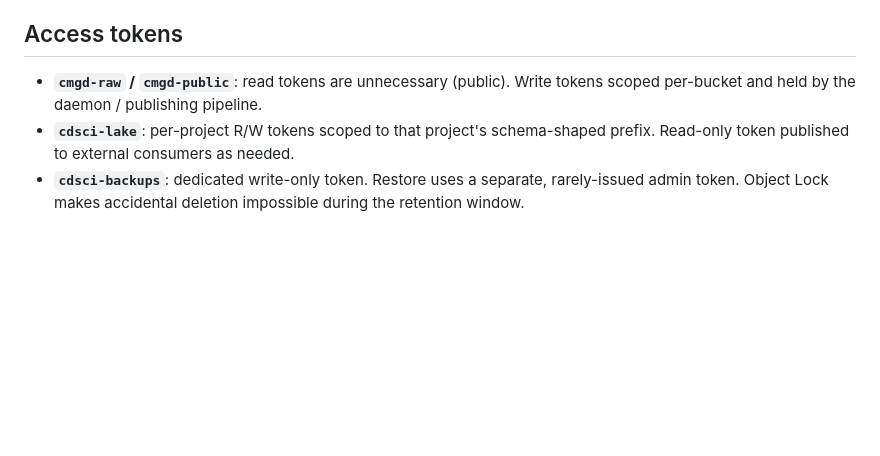
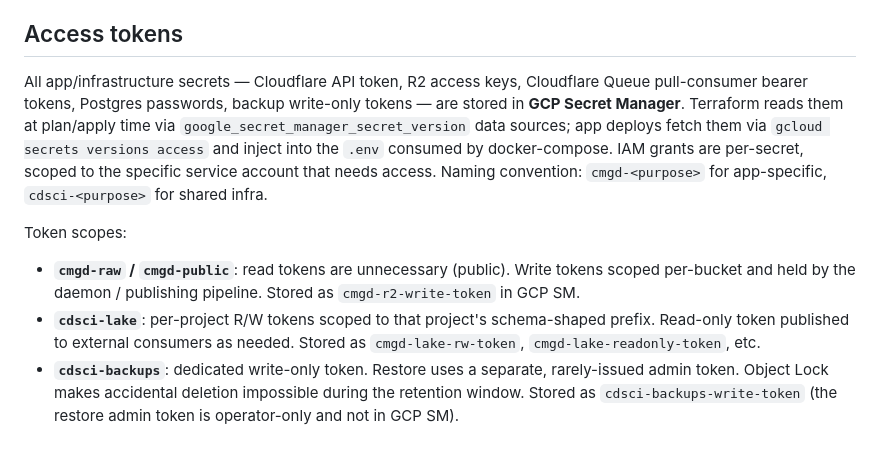
Before and after one commit to seandavi/nextflow_telemetry, a Markdown page: docs/storage-layout.md, the part around the change. Drawn GitHub-style; blank space fills up the shorter version.

Commit message:
docs(storage-layout): secrets convention — all credentials in GCP Secret Manager
Document that Cloudflare/R2/Queue/Postgres credentials all live in GCP
Secret Manager, with Terraform reading via data sources and app deploys
fetching via gcloud at deploy time. Naming: cmgd-* for app-specific,
cdsci-* for shared infra.

Co-Authored-By: Claude Opus 4.7 (1M context) <noreply@anthropic.com>

```diff
--- a/docs/storage-layout.md
+++ b/docs/storage-layout.md
@@ -114,6 +114,10 @@ The consumer is a small async task in the telemetry API process: pull → upsert
 
 ## Access tokens
 
-- **`cmgd-raw` / `cmgd-public`**: read tokens are unnecessary (public). Write tokens scoped per-bucket and held by the daemon / publishing pipeline.
-- **`cdsci-lake`**: per-project R/W tokens scoped to that project's schema-shaped prefix. Read-only token published to external consumers as needed.
-- **`cdsci-backups`**: dedicated write-only token. Restore uses a separate, rarely-issued admin token. Object Lock makes accidental deletion impossible during the retention window.
+All app/infrastructure secrets — Cloudflare API token, R2 access keys, Cloudflare Queue pull-consumer bearer tokens, Postgres passwords, backup write-only tokens — are stored in **GCP Secret Manager**. Terraform reads them at plan/apply time via `google_secret_manager_secret_version` data sources; app deploys fetch them via `gcloud secrets versions access` and inject into the `.env` consumed by docker-compose. IAM grants are per-secret, scoped to the specific service account that needs access. Naming convention: `cmgd-<purpose>` for app-specific, `cdsci-<purpose>` for shared infra.
+
+Token scopes:
+
+- **`cmgd-raw` / `cmgd-public`**: read tokens are unnecessary (public). Write tokens scoped per-bucket and held by the daemon / publishing pipeline. Stored as `cmgd-r2-write-token` in GCP SM.
+- **`cdsci-lake`**: per-project R/W tokens scoped to that project's schema-shaped prefix. Read-only token published to external consumers as needed. Stored as `cmgd-lake-rw-token`, `cmgd-lake-readonly-token`, etc.
+- **`cdsci-backups`**: dedicated write-only token. Restore uses a separate, rarely-issued admin token. Object Lock makes accidental deletion impossible during the retention window. Stored as `cdsci-backups-write-token` (the restore admin token is operator-only and not in GCP SM).
```
